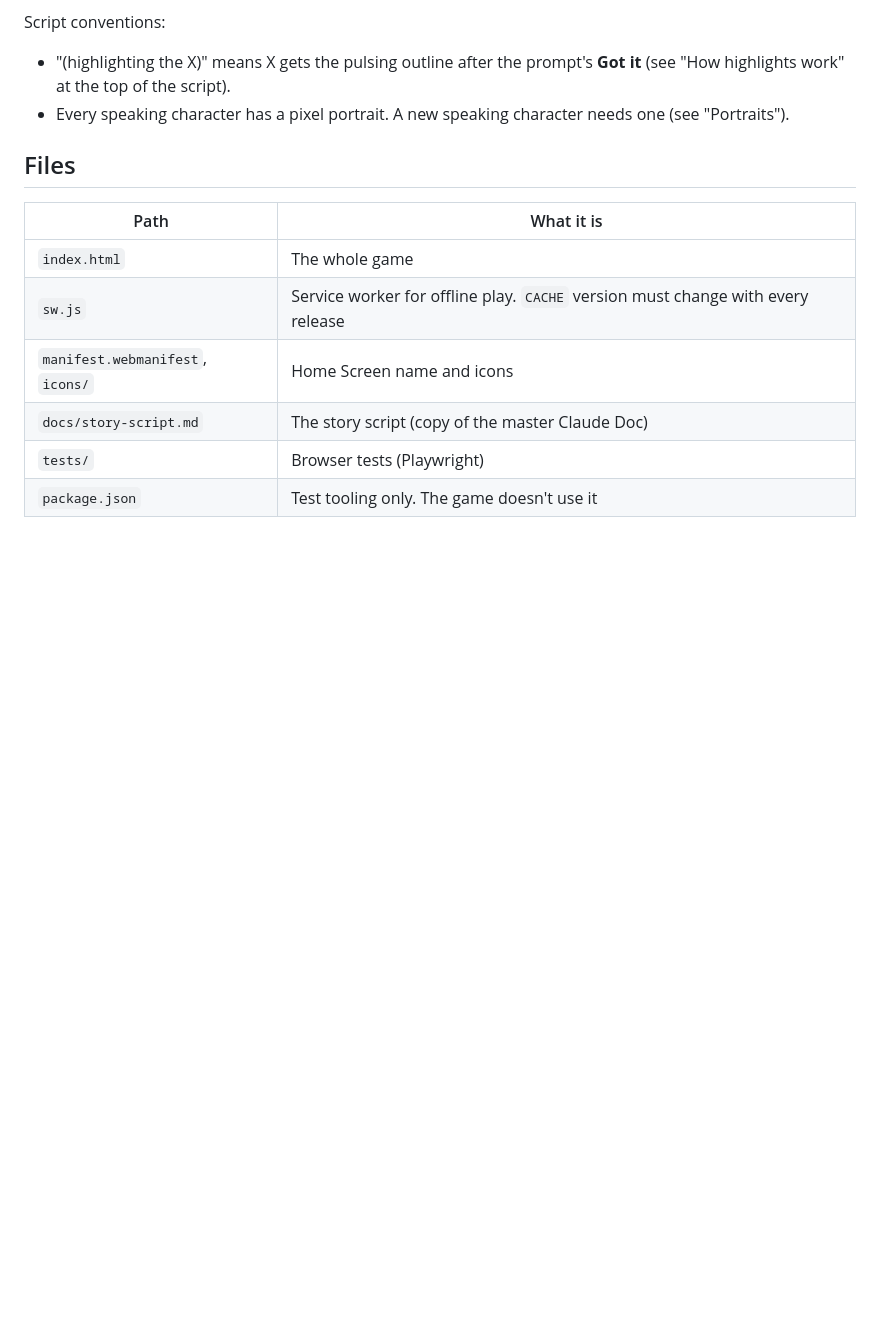
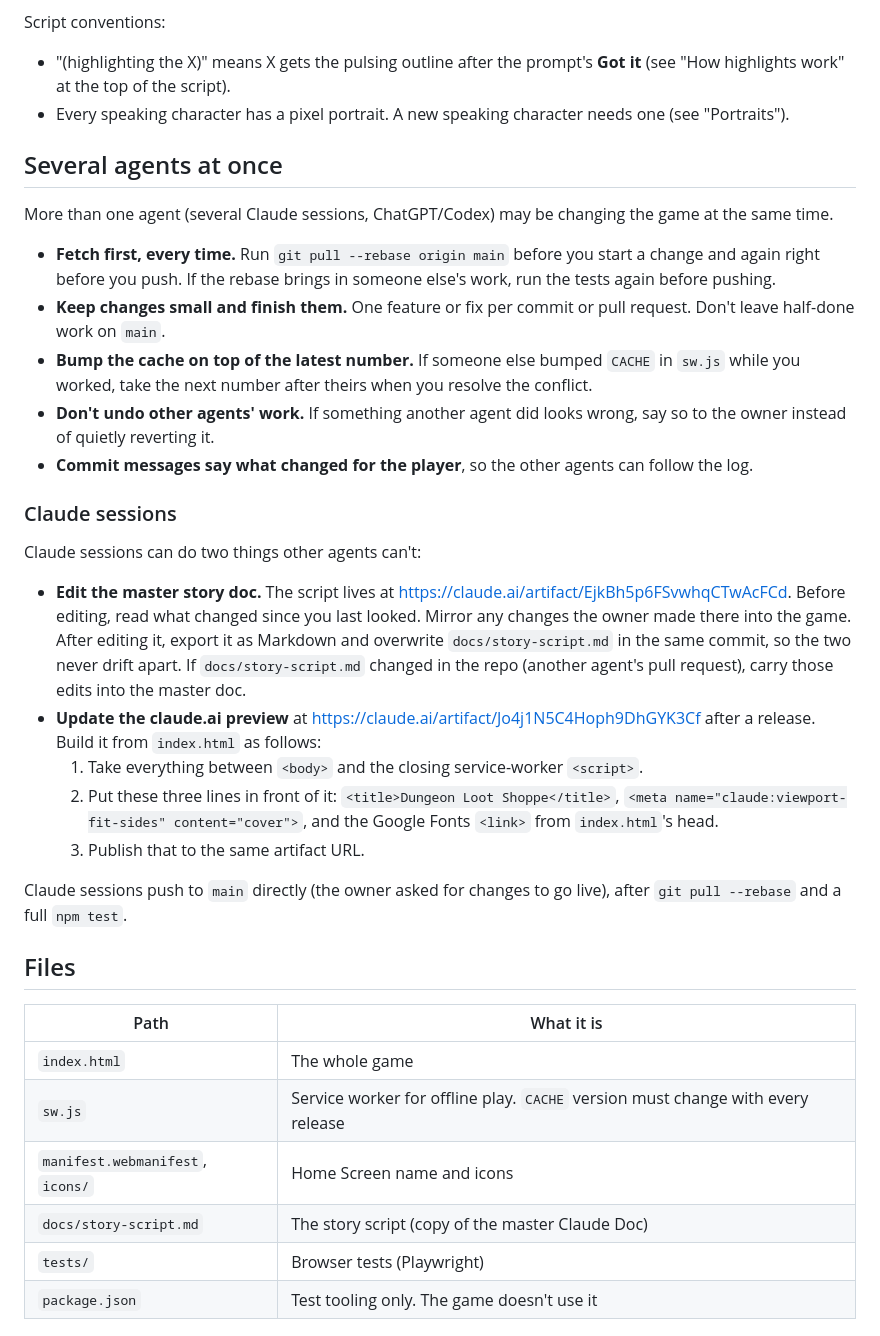
Before and after one commit to YourPhantomEngineer/loot-shoppe, a Markdown page: AGENTS.md, the part around the change. Rendered like a GitHub page; blank space fills up the shorter version.

Commit message:
AGENTS.md: rules for several agents working at once
Co-Authored-By: Claude Opus 5.5 <noreply@anthropic.com>
Claude-Session: https://claude.ai/code/session_012ek3awBmHhjgNFeQFuFgW2

```diff
--- a/AGENTS.md
+++ b/AGENTS.md
@@ -29,6 +29,28 @@ A browser game: delve dungeons for loot, haggle with customers in your shop, reb
 Script conventions:
 - "(highlighting the X)" means X gets the pulsing outline after the prompt's **Got it** (see "How highlights work" at the top of the script).
 - Every speaking character has a pixel portrait. A new speaking character needs one (see "Portraits").
+
+## Several agents at once
+
+More than one agent (several Claude sessions, ChatGPT/Codex) may be changing the game at the same time.
+
+- **Fetch first, every time.** Run `git pull --rebase origin main` before you start a change and again right before you push. If the rebase brings in someone else's work, run the tests again before pushing.
+- **Keep changes small and finish them.** One feature or fix per commit or pull request. Don't leave half-done work on `main`.
+- **Bump the cache on top of the latest number.** If someone else bumped `CACHE` in `sw.js` while you worked, take the next number after theirs when you resolve the conflict.
+- **Don't undo other agents' work.** If something another agent did looks wrong, say so to the owner instead of quietly reverting it.
+- **Commit messages say what changed for the player**, so the other agents can follow the log.
+
+### Claude sessions
+
+Claude sessions can do two things other agents can't:
+
+- **Edit the master story doc.** The script lives at https://claude.ai/artifact/EjkBh5p6FSvwhqCTwAcFCd. Before editing, read what changed since you last looked. Mirror any changes the owner made there into the game. After editing it, export it as Markdown and overwrite `docs/story-script.md` in the same commit, so the two never drift apart. If `docs/story-script.md` changed in the repo (another agent's pull request), carry those edits into the master doc.
+- **Update the claude.ai preview** at https://claude.ai/artifact/Jo4j1N5C4Hoph9DhGYK3Cf after a release. Build it from `index.html` as follows:
+  1. Take everything between `<body>` and the closing service-worker `<script>`.
+  2. Put these three lines in front of it: `<title>Dungeon Loot Shoppe</title>`, `<meta name="claude:viewport-fit-sides" content="cover">`, and the Google Fonts `<link>` from `index.html`'s head.
+  3. Publish that to the same artifact URL.
+
+Claude sessions push to `main` directly (the owner asked for changes to go live), after `git pull --rebase` and a full `npm test`.
 
 ## Files
 
```
